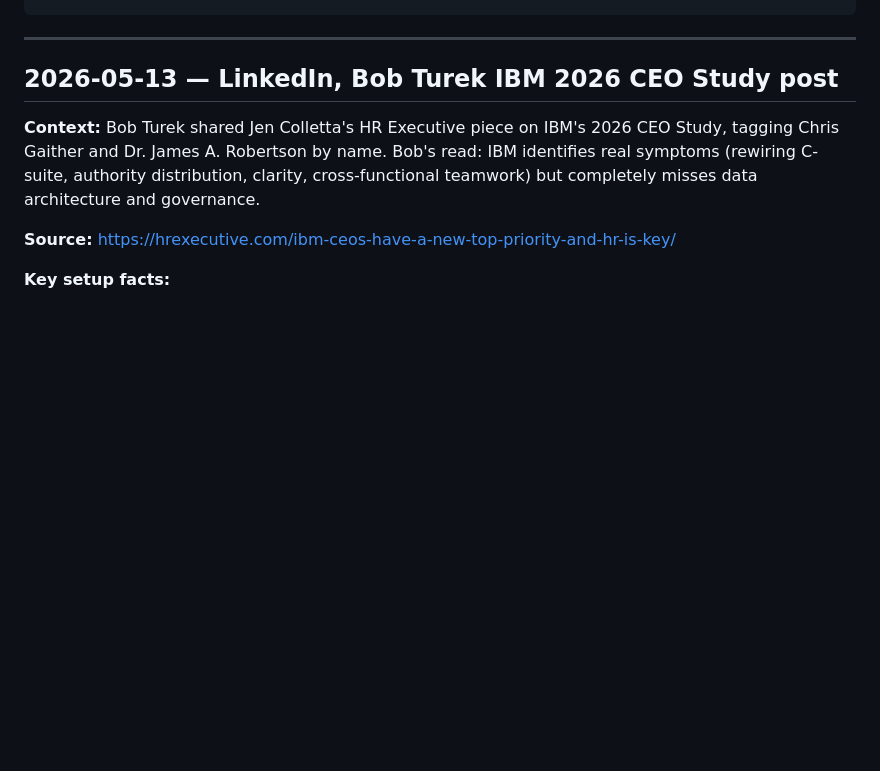
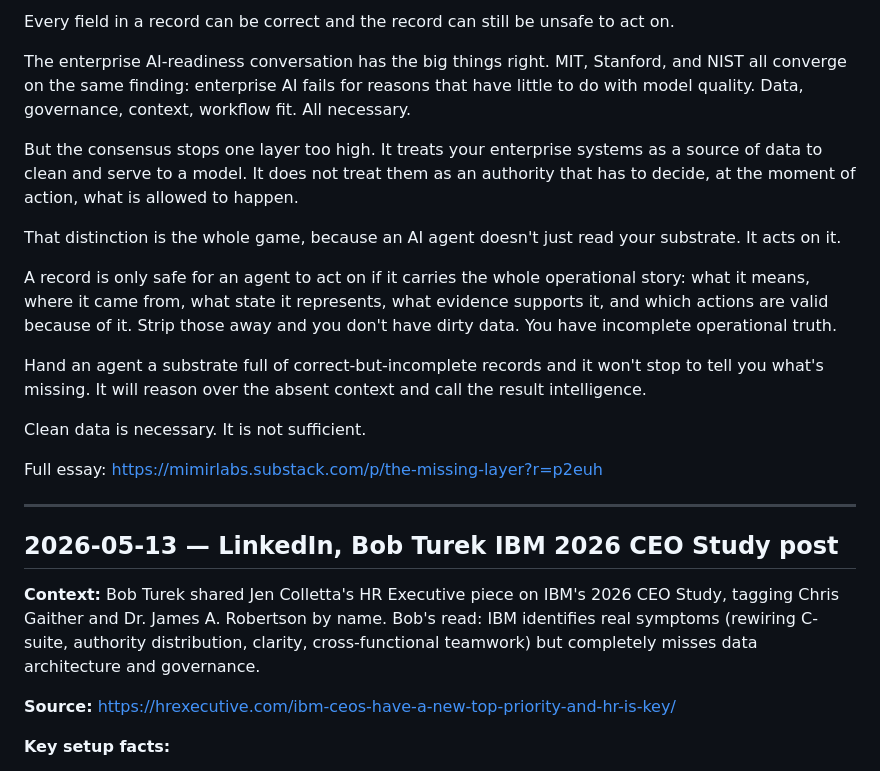
Before and after one commit to Mimir-Labs-LLC/docs, a Markdown page: COPYPASTA.md, the part around one of its changes. GitHub-like rendering; blank space fills up the shorter version.

```diff
--- a/COPYPASTA.md
+++ b/COPYPASTA.md
@@ -25,3 +68,18 @@ A top-append log of LinkedIn comments, replies, and other shareable text Mimir L
+Every field in a record can be correct and the record can still be unsafe to act on.
+
+The enterprise AI-readiness conversation has the big things right. MIT, Stanford, and NIST all converge on the same finding: enterprise AI fails for reasons that have little to do with model quality. Data, governance, context, workflow fit. All necessary.
+
+But the consensus stops one layer too high. It treats your enterprise systems as a source of data to clean and serve to a model. It does not treat them as an authority that has to decide, at the moment of action, what is allowed to happen.
+
+That distinction is the whole game, because an AI agent doesn't just read your substrate. It acts on it.
+
+A record is only safe for an agent to act on if it carries the whole operational story: what it means, where it came from, what state it represents, what evidence supports it, and which actions are valid because of it. Strip those away and you don't have dirty data. You have incomplete operational truth.
+
+Hand an agent a substrate full of correct-but-incomplete records and it won't stop to tell you what's missing. It will reason over the absent context and call the result intelligence.
+
+Clean data is necessary. It is not sufficient.
+
+Full essay: https://mimirlabs.substack.com/p/the-missing-layer?r=p2euh
 
 ---
 
```
Also changed, not shown: other parts of COPYPASTA.md (+43 -0 lines), essays/how-to-preserve-one-version-of-truth.md (+35 -31 lines).
